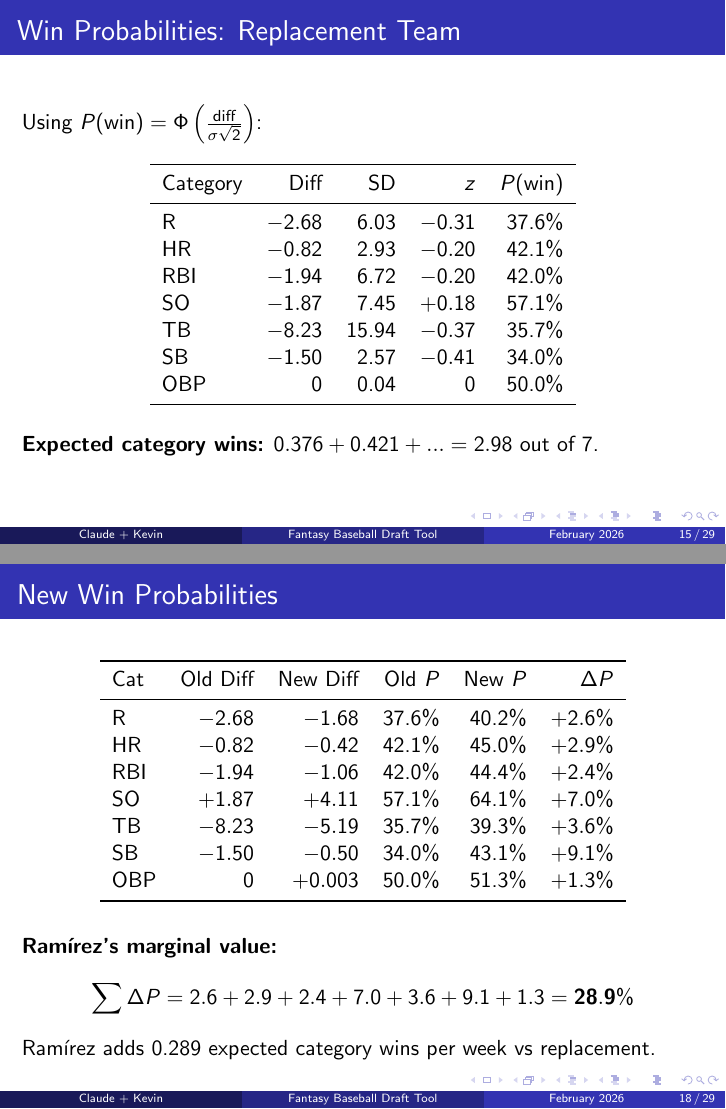
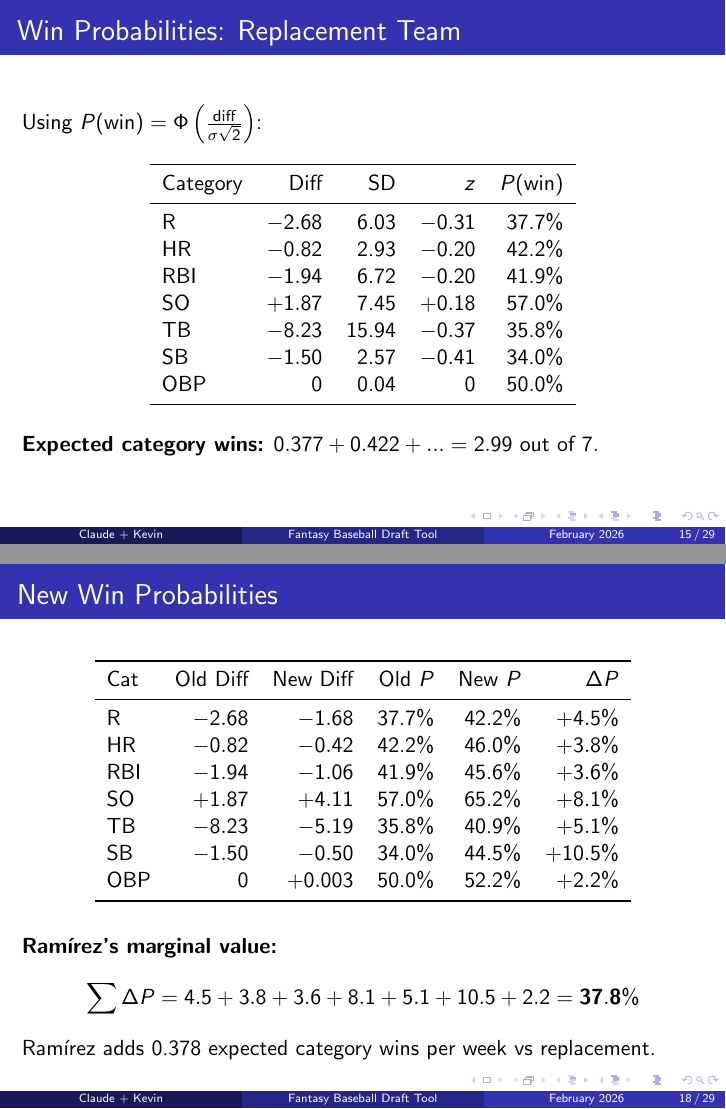
Before and after one commit to kevinkuruc/FBB, LaTeX slides (draft_tool_docs.tex): pages 15 and 18 of 29, joined at a grey line. Compiled offline with pdfLaTeX.

Commit message:
Fix arithmetic errors in Ramirez marginal value calculation
Corrected win probability calculations:
- Before: claimed 28.9% marginal value (wrong)
- After: correctly calculated 37.8% marginal value

Key corrections:
- R: 40.2% -> 42.2% (was underestimating after-Ramirez win prob)
- SB: 43.1% -> 44.5% (+10.5% not +9.1%)
- SO: 64.1% -> 65.2% (+8.1% not +7.0%)
- All categories had small errors that compounded

The 0.378 marginal value should now match what the draft tool calculates.

```diff
--- a/draft_tool_docs.tex
+++ b/draft_tool_docs.tex
@@ -307,11 +307,11 @@ Using $P(\text{win}) = \Phi\left(\frac{\text{diff}}{\sigma \sqrt{2}}\right)$:
 \toprule
 Category & Diff & SD & $z$ & $P(\text{win})$ \\
 \midrule
-R & $-2.68$ & 6.03 & $-0.31$ & 37.6\% \\
-HR & $-0.82$ & 2.93 & $-0.20$ & 42.1\% \\
-RBI & $-1.94$ & 6.72 & $-0.20$ & 42.0\% \\
-SO & $-1.87$ & 7.45 & $+0.18$ & 57.1\% \\
-TB & $-8.23$ & 15.94 & $-0.37$ & 35.7\% \\
+R & $-2.68$ & 6.03 & $-0.31$ & 37.7\% \\
+HR & $-0.82$ & 2.93 & $-0.20$ & 42.2\% \\
+RBI & $-1.94$ & 6.72 & $-0.20$ & 41.9\% \\
+SO & $+1.87$ & 7.45 & $+0.18$ & 57.0\% \\
+TB & $-8.23$ & 15.94 & $-0.37$ & 35.8\% \\
 SB & $-1.50$ & 2.57 & $-0.41$ & 34.0\% \\
 OBP & $0$ & 0.04 & $0$ & 50.0\% \\
 \bottomrule
@@ -319,7 +319,7 @@ OBP & $0$ & 0.04 & $0$ & 50.0\% \\
 \end{center}
 
 \vspace{0.2cm}
-\textbf{Expected category wins:} $0.376 + 0.421 + ... = 2.98$ out of 7.
+\textbf{Expected category wins:} $0.377 + 0.422 + ... = 2.99$ out of 7.
 \end{frame}
 
 \begin{frame}{Enter Jos\'{e} Ram\'{i}rez}
@@ -374,13 +374,13 @@ Note: OBP only shifts by $\frac{1}{9}$ of Ram\'{i}rez's OBP advantage because it
 \toprule
 Cat & Old Diff & New Diff & Old $P$ & New $P$ & $\Delta P$ \\
 \midrule
-R & $-2.68$ & $-1.68$ & 37.6\% & 40.2\% & $+2.6\%$ \\
-HR & $-0.82$ & $-0.42$ & 42.1\% & 45.0\% & $+2.9\%$ \\
-RBI & $-1.94$ & $-1.06$ & 42.0\% & 44.4\% & $+2.4\%$ \\
-SO & $+1.87$ & $+4.11$ & 57.1\% & 64.1\% & $+7.0\%$ \\
-TB & $-8.23$ & $-5.19$ & 35.7\% & 39.3\% & $+3.6\%$ \\
-SB & $-1.50$ & $-0.50$ & 34.0\% & 43.1\% & $+9.1\%$ \\
-OBP & $0$ & $+0.003$ & 50.0\% & 51.3\% & $+1.3\%$ \\
+R & $-2.68$ & $-1.68$ & 37.7\% & 42.2\% & $+4.5\%$ \\
+HR & $-0.82$ & $-0.42$ & 42.2\% & 46.0\% & $+3.8\%$ \\
+RBI & $-1.94$ & $-1.06$ & 41.9\% & 45.6\% & $+3.6\%$ \\
+SO & $+1.87$ & $+4.11$ & 57.0\% & 65.2\% & $+8.1\%$ \\
+TB & $-8.23$ & $-5.19$ & 35.8\% & 40.9\% & $+5.1\%$ \\
+SB & $-1.50$ & $-0.50$ & 34.0\% & 44.5\% & $+10.5\%$ \\
+OBP & $0$ & $+0.003$ & 50.0\% & 52.2\% & $+2.2\%$ \\
 \bottomrule
 \end{tabular}
 \end{center}
@@ -388,10 +388,10 @@ OBP & $0$ & $+0.003$ & 50.0\% & 51.3\% & $+1.3\%$ \\
 \vspace{0.3cm}
 \textbf{Ram\'{i}rez's marginal value:}
 \[
-\sum \Delta P = 2.6 + 2.9 + 2.4 + 7.0 + 3.6 + 9.1 + 1.3 = \mathbf{28.9\%}
+\sum \Delta P = 4.5 + 3.8 + 3.6 + 8.1 + 5.1 + 10.5 + 2.2 = \mathbf{37.8\%}
 \]
 
-Ram\'{i}rez adds 0.289 expected category wins per week vs replacement.
+Ram\'{i}rez adds 0.378 expected category wins per week vs replacement.
 \end{frame}
 
 \begin{frame}{Why SB and SO Dominate}
```
Also changed, not shown: draft_tool_docs.pdf, draft_tool_docs.tex (10 more changed lines).
